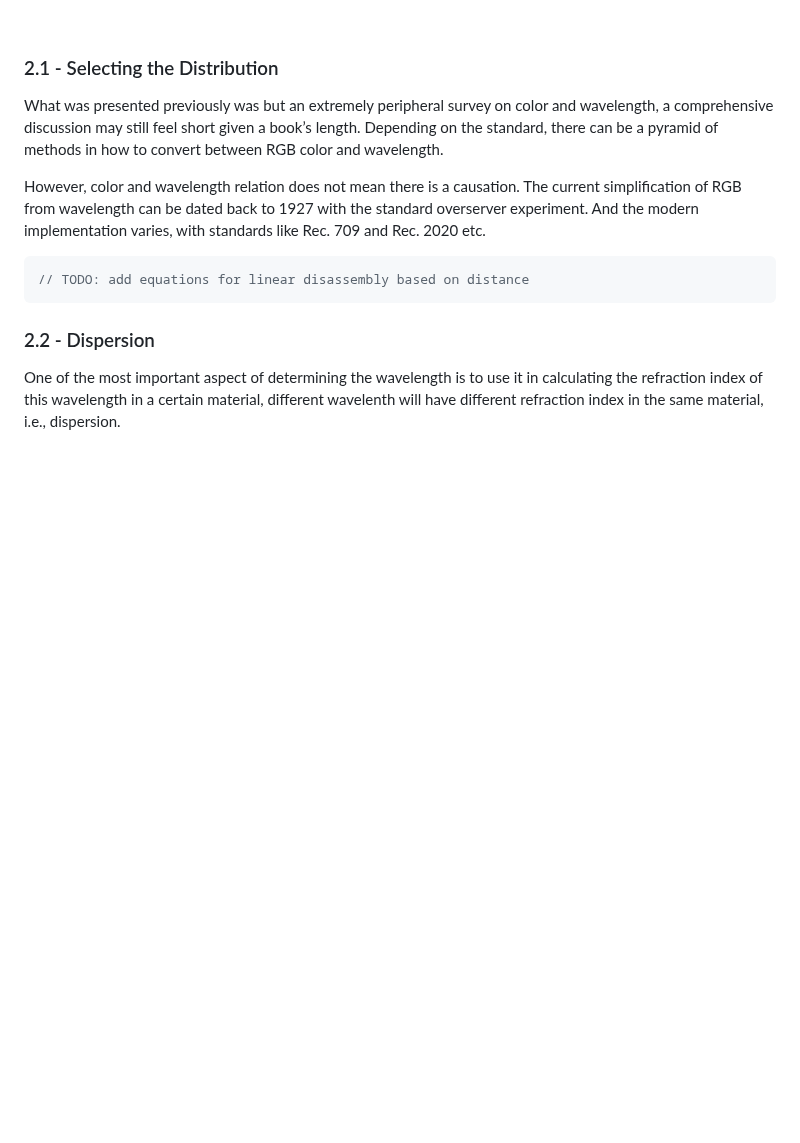
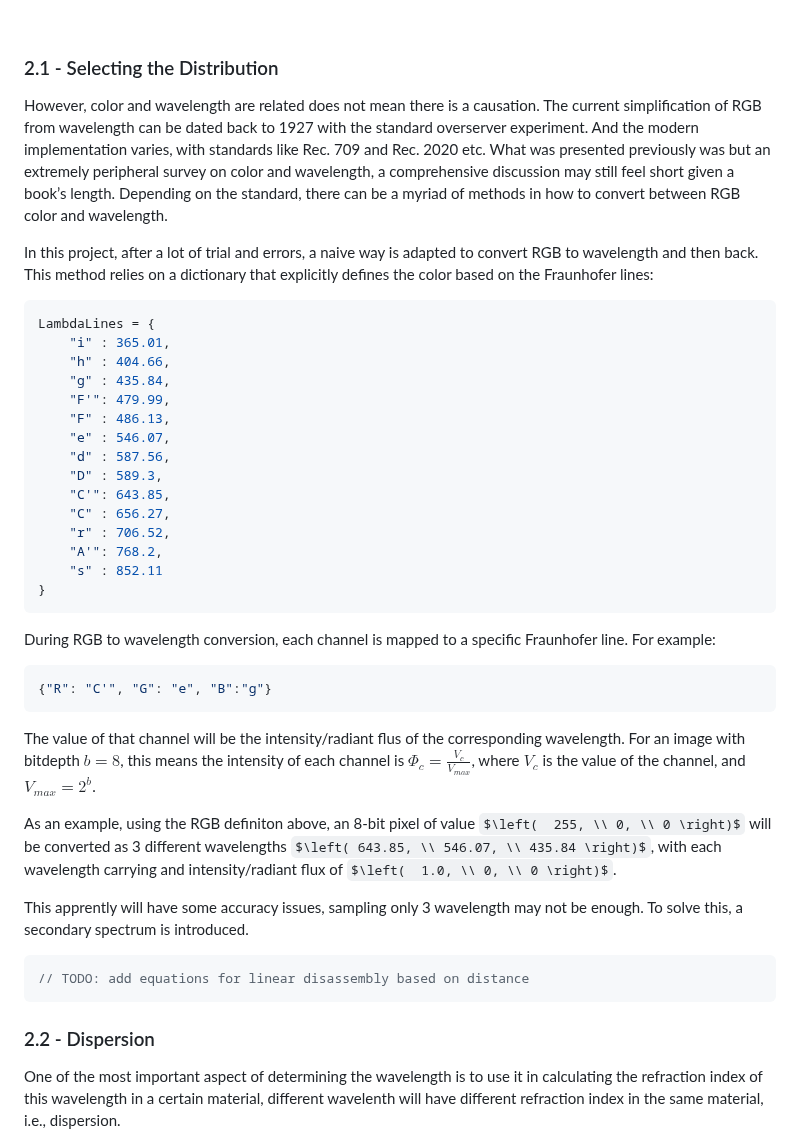
Before and after one commit to Amarthgul/PersonalCodes, a Markdown page: OSU/DESIGN6400/README.md, the part around the change. GitHub-like rendering; some formulas as TeX source; blank space fills up the shorter version.

Commit message:
New RGB-wavelength conversion algorithm

````diff
--- a/OSU/DESIGN6400/README.md
+++ b/OSU/DESIGN6400/README.md
@@ -152,9 +152,39 @@ When considering all these factors, Gaussian distribution may be hard to reconst
 
 ### 2.1 - Selecting the Distribution
 
-What was presented previously was but an extremely peripheral survey on color and wavelength, a comprehensive discussion may still feel short given a book’s length. Depending on the standard, there can be a pyramid of methods in how to convert between RGB color and wavelength.
+However, color and wavelength are related does not mean there is a causation. The current simplification of RGB from wavelength can be dated back to 1927 with the standard overserver experiment. And the modern implementation varies, with standards like Rec. 709 and Rec. 2020 etc. What was presented previously was but an extremely peripheral survey on color and wavelength, a comprehensive discussion may still feel short given a book’s length. Depending on the standard, there can be a myriad of methods in how to convert between RGB color and wavelength.
 
-However,  color and wavelength relation does not mean there is a causation. The current simplification of RGB from wavelength can be dated back to 1927 with the standard overserver experiment. And the modern implementation varies, with standards like Rec. 709 and Rec. 2020 etc.
+In this project, after a lot of trial and errors, a naive way is adapted to convert RGB to wavelength and then back. This method relies on a dictionary that explicitly defines the color based on the Fraunhofer lines:
+
+```python
+LambdaLines = {
+    "i" : 365.01,
+    "h" : 404.66,
+    "g" : 435.84,
+    "F'": 479.99,
+    "F" : 486.13,
+    "e" : 546.07,
+    "d" : 587.56,
+    "D" : 589.3,
+    "C'": 643.85,
+    "C" : 656.27,
+    "r" : 706.52,
+    "A'": 768.2,
+    "s" : 852.11
+}
+```
+
+During RGB to wavelength conversion, each channel is mapped to a specific Fraunhofer line. For example:
+
+```python
+{"R": "C'", "G": "e", "B":"g"}
+```
+
+The value of that channel will be the intensity/radiant flus of the corresponding wavelength. For an image with bitdepth $b=8$, this means the intensity of each channel is $\Phi _c = \frac{V _c}{V _{max}}$, where $V _c$ is the value of the channel, and $V _{max} = 2 ^ b$.
+
+As an example, using the RGB definiton above, an 8-bit pixel of value $\left(  255, \\ 0, \\ 0 \right)$ will be converted as 3 different wavelengths $\left( 643.85, \\ 546.07, \\ 435.84 \right)$, with each wavelength carrying and intensity/radiant flux of $\left(  1.0, \\ 0, \\ 0 \right)$.
+
+This apprently will have some accuracy issues, sampling only 3 wavelength may not be enough. To solve this, a secondary spectrum is introduced.
 
 
 ```C++
````
